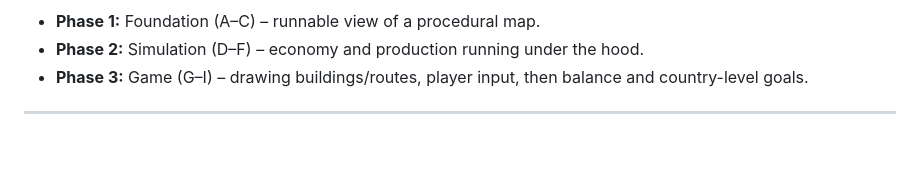
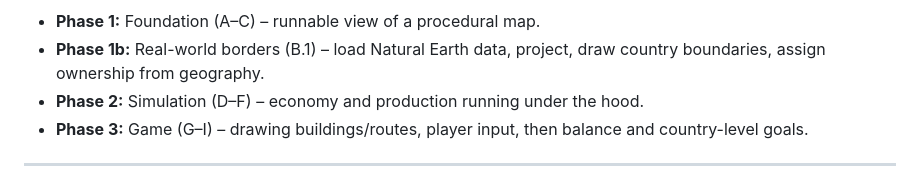
Before and after one commit to mateuszBetlej4/Something, a Markdown page: docs/PLAN.md, the part around one of its changes. GitHub-like rendering; blank space fills up the shorter version.

````diff
--- a/docs/PLAN.md
+++ b/docs/PLAN.md
@@ -100,6 +105,7 @@ flowchart LR
 ```
 
 - **Phase 1:** Foundation (A–C) – runnable view of a procedural map.
+- **Phase 1b:** Real-world borders (B.1) – load Natural Earth data, project, draw country boundaries, assign ownership from geography.
 - **Phase 2:** Simulation (D–F) – economy and production running under the hood.
 - **Phase 3:** Game (G–I) – drawing buildings/routes, player input, then balance and country-level goals.
 
````
Also changed, not shown: other parts of docs/PLAN.md (+6 -1 lines).
